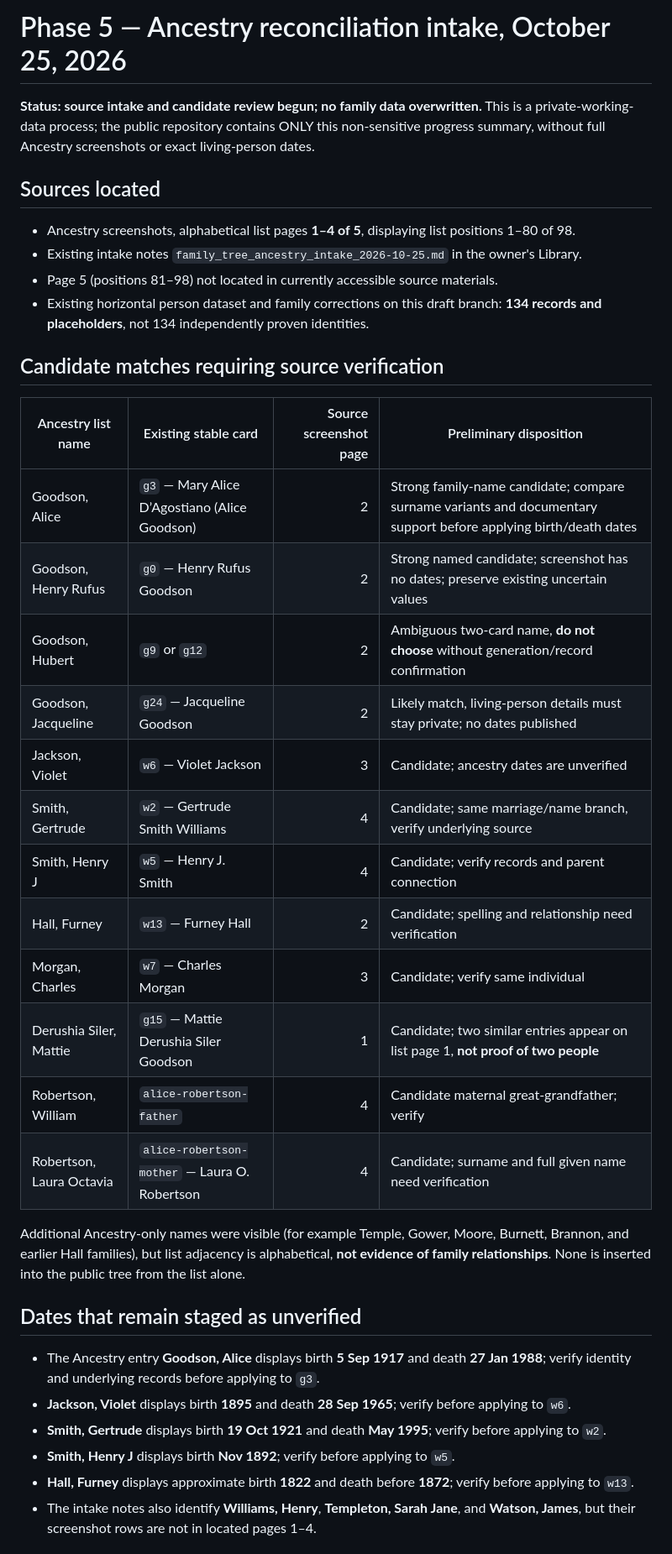
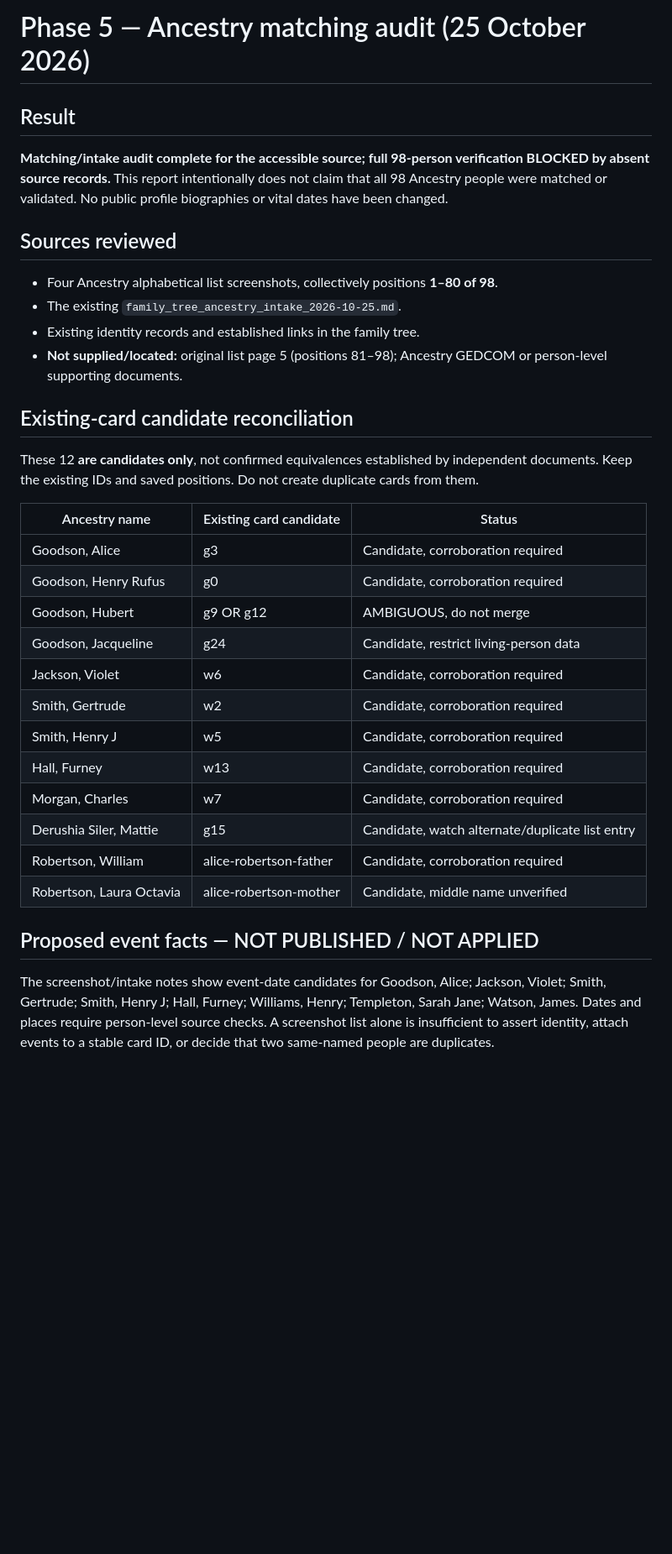
Before and after one commit to wdwedu/WDW-LLC, a Markdown page: family/PHASE5_ANCESTRY_RECONCILIATION.md, the part around one of its changes. Shown at 84% size. Drawn GitHub-style; blank space fills up the shorter version.

Commit message:
Close Phase 5 available-source audit; explicitly gate unverified Ancestry events and missing page five

```diff
--- a/family/PHASE5_ANCESTRY_RECONCILIATION.md
+++ b/family/PHASE5_ANCESTRY_RECONCILIATION.md
@@ -1,36 +1,32 @@
-# Phase 5 — Ancestry reconciliation intake, October 25, 2026
+# Phase 5 — Ancestry matching audit (25 October 2026)
 
-**Status: source intake and candidate review begun; no family data overwritten.** This is a private-working-data process; the public repository contains ONLY this non-sensitive progress summary, without full Ancestry screenshots or exact living-person dates.
+## Result
+**Matching/intake audit complete for the accessible source; full 98-person verification BLOCKED by absent source records.** This report intentionally does not claim that all 98 Ancestry people were matched or validated. No public profile biographies or vital dates have been changed.
 
-## Sources located
-- Ancestry screenshots, alphabetical list pages **1–4 of 5**, displaying list positions 1–80 of 98.
-- Existing intake notes `family_tree_ancestry_intake_2026-10-25.md` in the owner's Library.
-- Page 5 (positions 81–98) not located in currently accessible source materials.
-- Existing horizontal person dataset and family corrections on this draft branch: **134 records and placeholders**, not 134 independently proven identities.
+## Sources reviewed
+- Four Ancestry alphabetical list screenshots, collectively positions **1–80 of 98**.
+- The existing `family_tree_ancestry_intake_2026-10-25.md`.
+- Existing identity records and established links in the family tree.
+- **Not supplied/located:** original list page 5 (positions 81–98); Ancestry GEDCOM or person-level supporting documents.
 
-## Candidate matches requiring source verification
-| Ancestry list name | Existing stable card | Source screenshot page | Preliminary disposition |
-|---|---|---:|---|
-| Goodson, Alice | `g3` — Mary Alice D’Agostiano (Alice Goodson) | 2 | Strong family-name candidate; compare surname variants and documentary support before applying birth/death dates |
-| Goodson, Henry Rufus | `g0` — Henry Rufus Goodson | 2 | Strong named candidate; screenshot has no dates; preserve existing uncertain values |
-| Goodson, Hubert | `g9` or `g12` | 2 | Ambiguous two-card name, **do not choose** without generation/record confirmation |
-| Goodson, Jacqueline | `g24` — Jacqueline Goodson | 2 | Likely match, living-person details must stay private; no dates published |
-| Jackson, Violet | `w6` — Violet Jackson | 3 | Candidate; ancestry dates are unverified |
-| Smith, Gertrude | `w2` — Gertrude Smith Williams | 4 | Candidate; same marriage/name branch, verify underlying source |
-| Smith, Henry J | `w5` — Henry J. Smith | 4 | Candidate; verify records and parent connection |
-| Hall, Furney | `w13` — Furney Hall | 2 | Candidate; spelling and relationship need verification |
-| Morgan, Charles | `w7` — Charles Morgan | 3 | Candidate; verify same individual |
-| Derushia Siler, Mattie | `g15` — Mattie Derushia Siler Goodson | 1 | Candidate; two similar entries appear on list page 1, **not proof of two people** |
-| Robertson, William | `alice-robertson-father` | 4 | Candidate maternal great-grandfather; verify |
-| Robertson, Laura Octavia | `alice-robertson-mother` — Laura O. Robertson | 4 | Candidate; surname and full given name need verification |
+## Existing-card candidate reconciliation
+These 12 **are candidates only**, not confirmed equivalences established by independent documents. Keep the existing IDs and saved positions. Do not create duplicate cards from them.
 
-Additional Ancestry-only names were visible (for example Temple, Gower, Moore, Burnett, Brannon, and earlier Hall families), but list adjacency is alphabetical, **not evidence of family relationships**. None is inserted into the public tree from the list alone.
+| Ancestry name | Existing card candidate | Status |
+|---|---|---|
+| Goodson, Alice | g3 | Candidate, corroboration required |
+| Goodson, Henry Rufus | g0 | Candidate, corroboration required |
+| Goodson, Hubert | g9 OR g12 | AMBIGUOUS, do not merge |
+| Goodson, Jacqueline | g24 | Candidate, restrict living-person data |
+| Jackson, Violet | w6 | Candidate, corroboration required |
+| Smith, Gertrude | w2 | Candidate, corroboration required |
+| Smith, Henry J | w5 | Candidate, corroboration required |
+| Hall, Furney | w13 | Candidate, corroboration required |
+| Morgan, Charles | w7 | Candidate, corroboration required |
+| Derushia Siler, Mattie | g15 | Candidate, watch alternate/duplicate list entry |
+| Robertson, William | alice-robertson-father | Candidate, corroboration required |
+| Robertson, Laura Octavia | alice-robertson-mother | Candidate, middle name unverified |
 
-## Dates that remain staged as unverified
-- The Ancestry entry **Goodson, Alice** displays birth **5 Sep 1917** and death **27 Jan 1988**; verify identity and underlying records before applying to `g3`.
-- **Jackson, Violet** displays birth **1895** and death **28 Sep 1965**; verify before applying to `w6`.
-- **Smith, Gertrude** displays birth **19 Oct 1921** and death **May 1995**; verify before applying to `w2`.
-- **Smith, Henry J** displays birth **Nov 1892**; verify before applying to `w5`.
-- **Hall, Furney** displays approximate birth **1822** and death before **1872**; verify before applying to `w13`.
-- The intake notes also identify **Williams, Henry**, **Templeton, Sarah Jane**, and **Watson, James**, but their screenshot rows are not in located pages 1–4.
+## Proposed event facts — NOT PUBLISHED / NOT APPLIED
+The screenshot/intake notes show event-date candidates for Goodson, Alice; Jackson, Violet; Smith, Gertrude; Smith, Henry J; Hall, Furney; Williams, Henry; Templeton, Sarah Jane; Watson, James. Dates and places require person-level source checks. A screenshot list alone is insufficient to assert identity, attach events to a stable card ID, or decide that two same-named people are duplicates.
 
```
Also changed, not shown: other parts of family/PHASE5_ANCESTRY_RECONCILIATION.md (+22 -8 lines).
